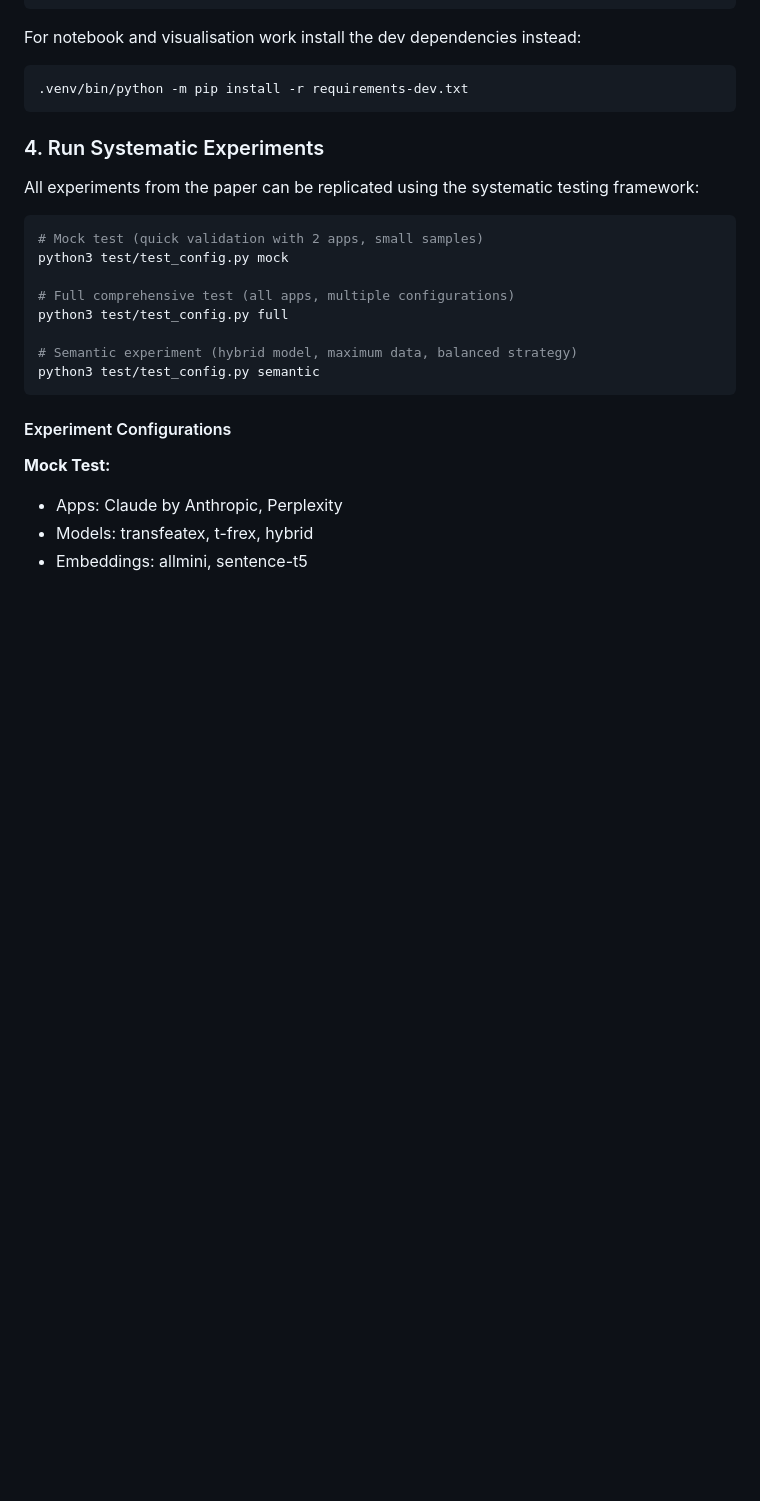
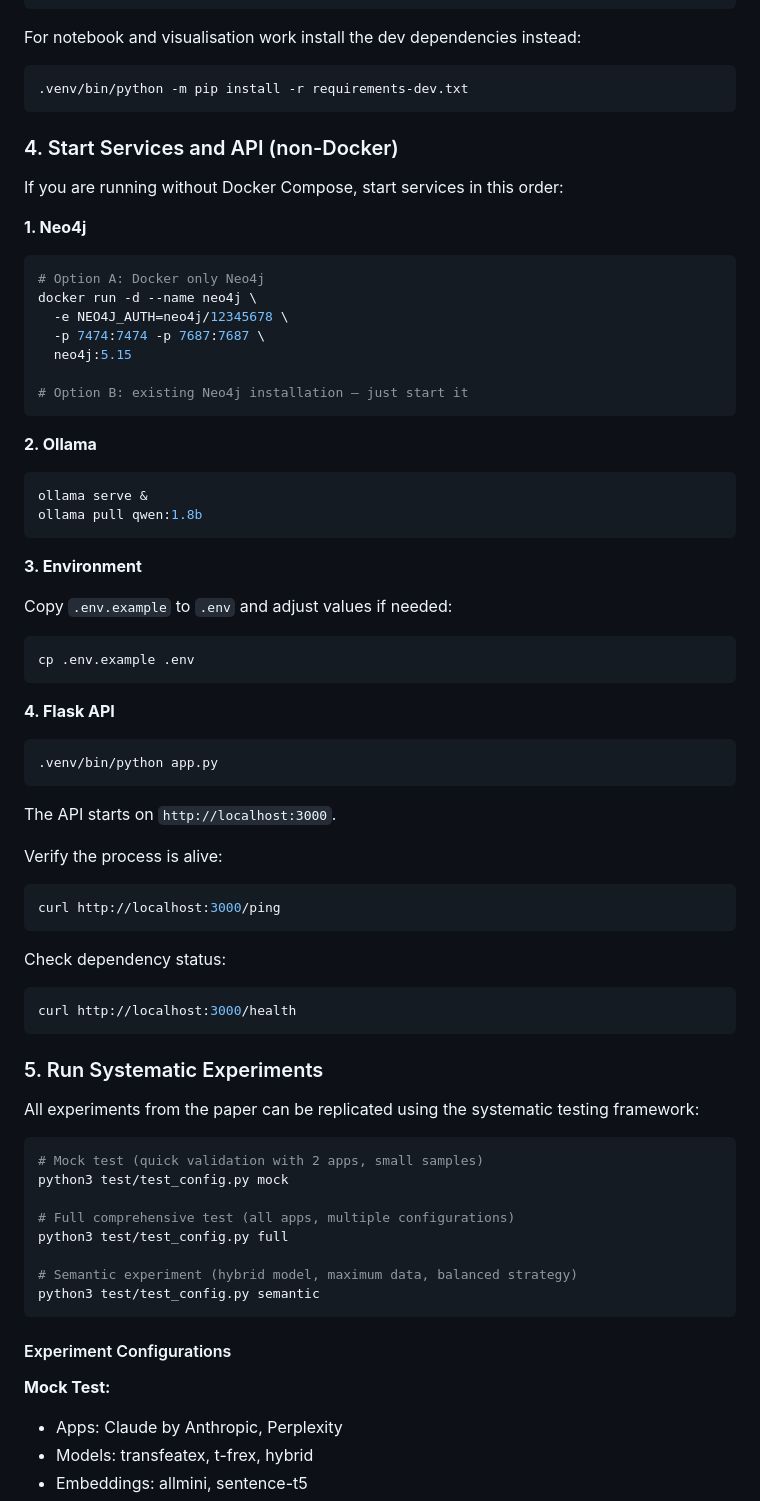
Before and after one commit to nlp4se/FeClustRE, a Markdown page: Readme.md, the part around the change. Rendered like a GitHub page; blank space fills up the shorter version.

Commit message:
docs: add non-Docker local startup sequence

````diff
--- a/Readme.md
+++ b/Readme.md
@@ -55,7 +55,58 @@ For notebook and visualisation work install the dev dependencies instead:
 .venv/bin/python -m pip install -r requirements-dev.txt
 ```
 
-### 4. Run Systematic Experiments
+### 4. Start Services and API (non-Docker)
+
+If you are running without Docker Compose, start services in this order:
+
+**1. Neo4j**
+
+```bash
+# Option A: Docker only Neo4j
+docker run -d --name neo4j \
+  -e NEO4J_AUTH=neo4j/12345678 \
+  -p 7474:7474 -p 7687:7687 \
+  neo4j:5.15
+
+# Option B: existing Neo4j installation — just start it
+```
+
+**2. Ollama**
+
+```bash
+ollama serve &
+ollama pull qwen:1.8b
+```
+
+**3. Environment**
+
+Copy `.env.example` to `.env` and adjust values if needed:
+
+```bash
+cp .env.example .env
+```
+
+**4. Flask API**
+
+```bash
+.venv/bin/python app.py
+```
+
+The API starts on `http://localhost:3000`.
+
+Verify the process is alive:
+
+```bash
+curl http://localhost:3000/ping
+```
+
+Check dependency status:
+
+```bash
+curl http://localhost:3000/health
+```
+
+### 5. Run Systematic Experiments
 
 All experiments from the paper can be replicated using the systematic testing framework:
 
````
